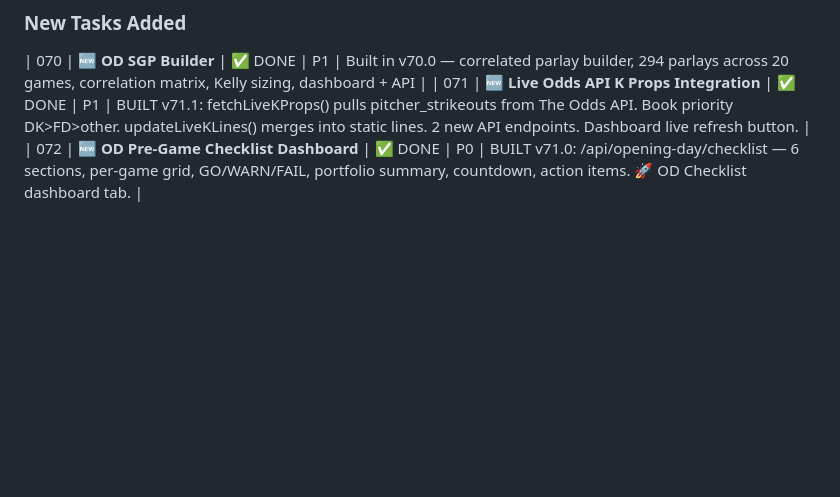
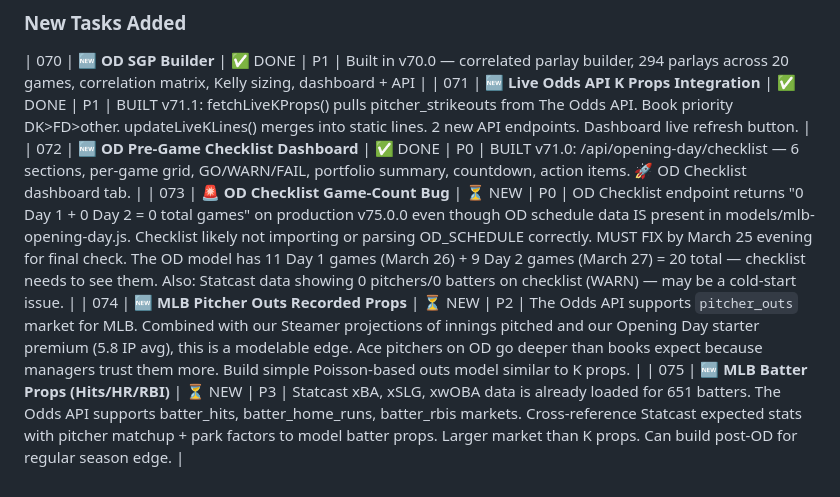
Before and after one commit to William-Metz/sportssim, a Markdown page: TASKS.md, the part around one of its changes. GitHub-like rendering; blank space fills up the shorter version.

Commit message:
plan: session #36 — v75 healthy, OD checklist game-count bug found (P0), new prop edge ideas (outs/hits), NHL bubble tightening, 3 days to OD Day 1

```diff
--- a/TASKS.md
+++ b/TASKS.md
@@ -202,3 +202,6 @@
 | 070 | **🆕 OD SGP Builder** | ✅ DONE | P1 | Built in v70.0 — correlated parlay builder, 294 parlays across 20 games, correlation matrix, Kelly sizing, dashboard + API |
 | 071 | **🆕 Live Odds API K Props Integration** | ✅ DONE | P1 | BUILT v71.1: fetchLiveKProps() pulls pitcher_strikeouts from The Odds API. Book priority DK>FD>other. updateLiveKLines() merges into static lines. 2 new API endpoints. Dashboard live refresh button. |
 | 072 | **🆕 OD Pre-Game Checklist Dashboard** | ✅ DONE | P0 | BUILT v71.0: /api/opening-day/checklist — 6 sections, per-game grid, GO/WARN/FAIL, portfolio summary, countdown, action items. 🚀 OD Checklist dashboard tab. |
+| 073 | **🚨 OD Checklist Game-Count Bug** | ⏳ NEW | P0 | OD Checklist endpoint returns "0 Day 1 + 0 Day 2 = 0 total games" on production v75.0.0 even though OD schedule data IS present in models/mlb-opening-day.js. Checklist likely not importing or parsing OD_SCHEDULE correctly. MUST FIX by March 25 evening for final check. The OD model has 11 Day 1 games (March 26) + 9 Day 2 games (March 27) = 20 total — checklist needs to see them. Also: Statcast data showing 0 pitchers/0 batters on checklist (WARN) — may be a cold-start issue. |
+| 074 | **🆕 MLB Pitcher Outs Recorded Props** | ⏳ NEW | P2 | The Odds API supports `pitcher_outs` market for MLB. Combined with our Steamer projections of innings pitched and our Opening Day starter premium (5.8 IP avg), this is a modelable edge. Ace pitchers on OD go deeper than books expect because managers trust them more. Build simple Poisson-based outs model similar to K props. |
+| 075 | **🆕 MLB Batter Props (Hits/HR/RBI)** | ⏳ NEW | P3 | Statcast xBA, xSLG, xwOBA data is already loaded for 651 batters. The Odds API supports batter_hits, batter_home_runs, batter_rbis markets. Cross-reference Statcast expected stats with pitcher matchup + park factors to model batter props. Larger market than K props. Can build post-OD for regular season edge. |
```
Also changed, not shown: other parts of TASKS.md (+13 -13 lines), PLAN.md (+18 -21 lines).
